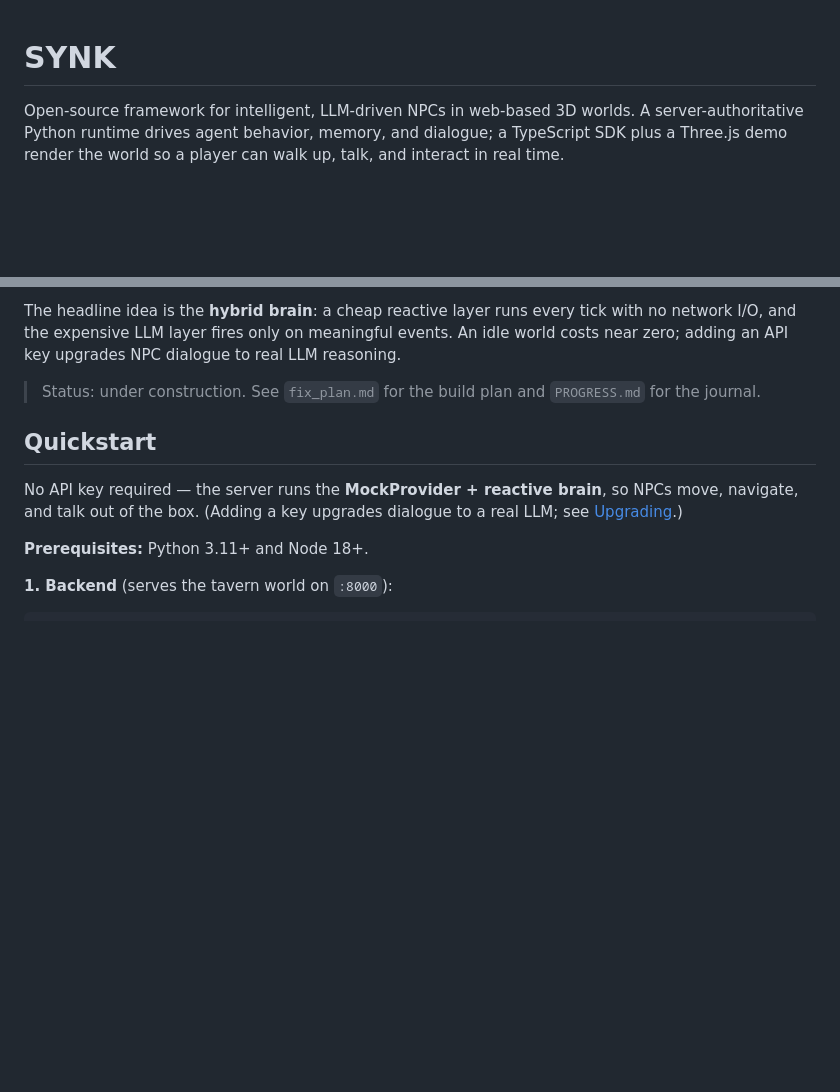
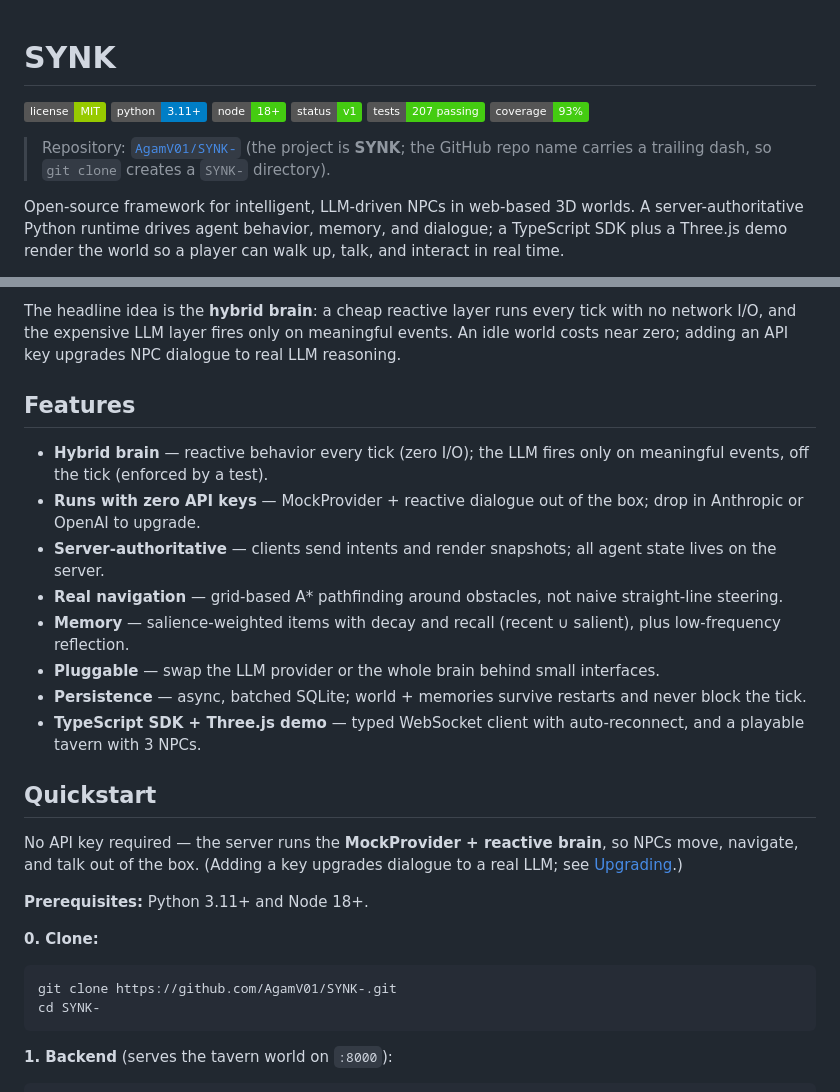
Before and after one commit to AgamV01/SYNK-, a Markdown page: README.md, 2 parts joined by grey strips. GitHub-like rendering; badges without logos; blank space fills up the shorter version.

Commit message:
docs: README badges, clone command, demo placeholder, features + repo-name note

````diff
--- a/README.md
+++ b/README.md
@@ -1,4 +1,14 @@
 # SYNK
+
+[![License: MIT](https://img.shields.io/badge/license-MIT-green.svg)](LICENSE)
+![Python 3.11+](https://img.shields.io/badge/python-3.11%2B-blue.svg)
+![Node 18+](https://img.shields.io/badge/node-18%2B-brightgreen.svg)
+![status: v1](https://img.shields.io/badge/status-v1-success.svg)
+![tests: 207](https://img.shields.io/badge/tests-207%20passing-success.svg)
+![coverage: 93%](https://img.shields.io/badge/coverage-93%25-success.svg)
+
+> Repository: [`AgamV01/SYNK-`](https://github.com/AgamV01/SYNK-) (the project is **SYNK**; the
+> GitHub repo name carries a trailing dash, so `git clone` creates a `SYNK-` directory).
 
 Open-source framework for intelligent, LLM-driven NPCs in web-based 3D worlds. A server-authoritative Python runtime drives agent behavior, memory, and dialogue; a TypeScript SDK plus a Three.js demo render the world so a player can walk up, talk, and interact in real time.
 
@@ -5,6 +22,15 @@ Open-source framework for intelligent, LLM-driven NPCs in web-based 3D worlds. A
 The headline idea is the **hybrid brain**: a cheap reactive layer runs every tick with no network I/O, and the expensive LLM layer fires only on meaningful events. An idle world costs near zero; adding an API key upgrades NPC dialogue to real LLM reasoning.
 
-> Status: under construction. See `fix_plan.md` for the build plan and `PROGRESS.md` for the journal.
+## Features
+
+- **Hybrid brain** — reactive behavior every tick (zero I/O); the LLM fires only on meaningful events, off the tick (enforced by a test).
+- **Runs with zero API keys** — MockProvider + reactive dialogue out of the box; drop in Anthropic or OpenAI to upgrade.
+- **Server-authoritative** — clients send intents and render snapshots; all agent state lives on the server.
+- **Real navigation** — grid-based A\* pathfinding around obstacles, not naive straight-line steering.
+- **Memory** — salience-weighted items with decay and recall (recent ∪ salient), plus low-frequency reflection.
+- **Pluggable** — swap the LLM provider or the whole brain behind small interfaces.
+- **Persistence** — async, batched SQLite; world + memories survive restarts and never block the tick.
+- **TypeScript SDK + Three.js demo** — typed WebSocket client with auto-reconnect, and a playable tavern with 3 NPCs.
 
 ## Quickstart
 
@@ -13,6 +39,13 @@ move, navigate, and talk out of the box. (Adding a key upgrades dialogue to a re
 see [Upgrading](#upgrading-to-real-llm-dialogue).)
 
 **Prerequisites:** Python 3.11+ and Node 18+.
+
+**0. Clone:**
+
+```bash
+git clone https://github.com/AgamV01/SYNK-.git
+cd SYNK-
+```
 
 **1. Backend** (serves the tavern world on `:8000`):
 
````
Also changed, not shown: other parts of README.md (+7 -0 lines).
